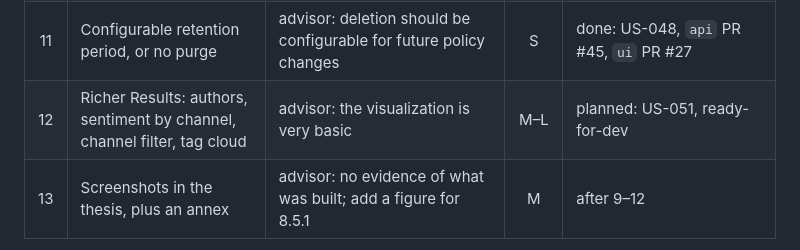
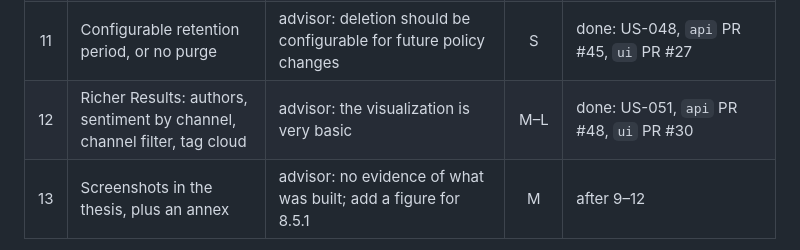
Before and after one commit to LONG-TERM-EFFECTS-OF-SUFFERING/thesis, a Markdown page: docs/thesis-review-code-changes.md, the part around the change. Drawn GitHub-style.

```diff
--- a/docs/thesis-review-code-changes.md
+++ b/docs/thesis-review-code-changes.md
@@ -17,7 +17,7 @@ Ground rules: the stack versions in `AGENTS.md`, no new dependency without a sta
 | 9 | Edit and archive projects in the UI | advisor: projects have no edit or delete | S | done: US-049, `api` PR #46, `ui` PR #28 |
 | 10 | Edit a saved query until its first run | advisor: queries should be editable, at least before a search | S | done: US-050, `api` PR #47, `ui` PR #29 |
 | 11 | Configurable retention period, or no purge | advisor: deletion should be configurable for future policy changes | S | done: US-048, `api` PR #45, `ui` PR #27 |
-| 12 | Richer Results: authors, sentiment by channel, channel filter, tag cloud | advisor: the visualization is very basic | M–L | planned: US-051, ready-for-dev |
+| 12 | Richer Results: authors, sentiment by channel, channel filter, tag cloud | advisor: the visualization is very basic | M–L | done: US-051, `api` PR #48, `ui` PR #30 |
 | 13 | Screenshots in the thesis, plus an annex | advisor: no evidence of what was built; add a figure for 8.5.1 | M | after 9–12 |
 
 Not on this list on purpose: engagement metrics (views per like and similar). Clause III.E.4.h of the YouTube developer policies forbids creating new or derived metrics from API data, and the statistics snapshots are already stored and exported for anyone who needs them.
```
Also changed, not shown: docs/project-understanding/49-richer-results.md (added, +42 -0 lines), docs/project-understanding/index.md (+3 -0 lines).
